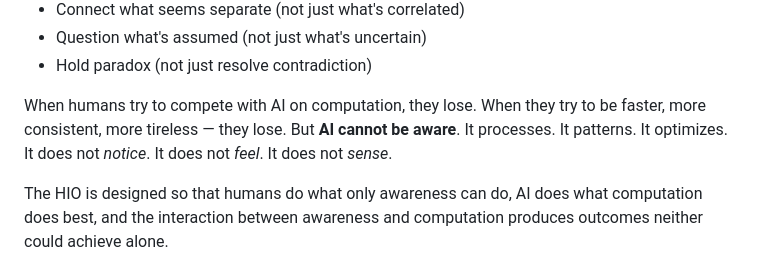
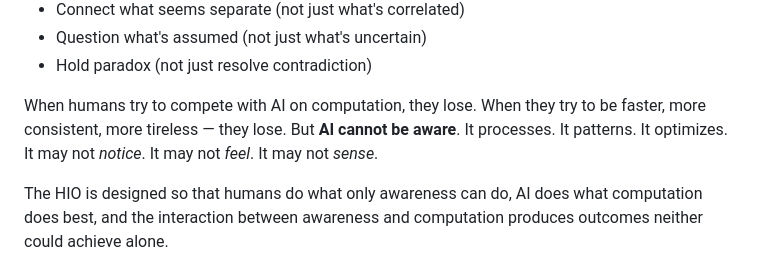
Before and after one commit to ilamgumaran/thought-org-with-human-ai-hybrid, a Markdown page: framework.md, the part around the change. Drawn GitHub-style.

Commit message:
Clarify AI's limitations in awareness and perception
Revised wording to clarify AI's limitations in awareness and perception.

```diff
--- a/framework.md
+++ b/framework.md
@@ -479,7 +479,7 @@ Humans bring *awareness* to the organizational ecosystem. AI brings *computation
 - Question what's assumed (not just what's uncertain)
 - Hold paradox (not just resolve contradiction)
 
-When humans try to compete with AI on computation, they lose. When they try to be faster, more consistent, more tireless — they lose. But **AI cannot be aware**. It processes. It patterns. It optimizes. It does not *notice*. It does not *feel*. It does not *sense*.
+When humans try to compete with AI on computation, they lose. When they try to be faster, more consistent, more tireless — they lose. But **AI cannot be aware**. It processes. It patterns. It optimizes. It may not *notice*. It may not *feel*. It may not *sense*.
 
 The HIO is designed so that humans do what only awareness can do, AI does what computation does best, and the interaction between awareness and computation produces outcomes neither could achieve alone.
 
```
